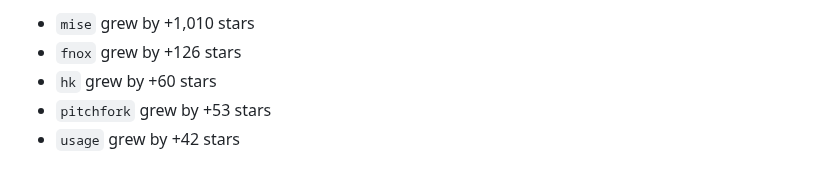
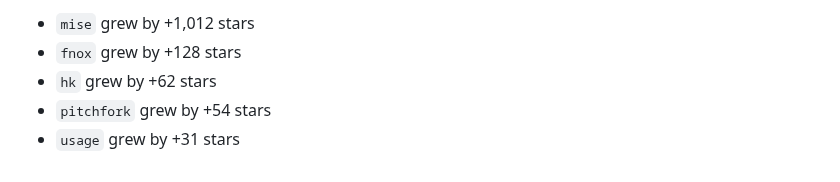
Before and after one commit to jdx/mise-analytics, a Markdown page: README.md, the part around one of its changes. GitHub-like rendering.

Commit message:
update stats: mise: 26,483 (+40), fnox: 1,415 (+7), hk: 738 (+2)

```diff
--- a/README.md
+++ b/README.md
@@ -75,8 +75,8 @@ Data window: 2026-03-09 → 2026-04-07 (UTC)
 
-- `mise` grew by +1,010 stars
-- `fnox` grew by +126 stars
-- `hk` grew by +60 stars
-- `pitchfork` grew by +53 stars
-- `usage` grew by +42 stars
+- `mise` grew by +1,012 stars
+- `fnox` grew by +128 stars
+- `hk` grew by +62 stars
+- `pitchfork` grew by +54 stars
+- `usage` grew by +31 stars
 
 <!-- END fastest-growing -->
```
Also changed, not shown: other parts of README.md (+4 -4 lines), charts/brew_rankings.png, charts/hk_stats.png, charts/mise_brew_rank.png, charts/mise_stats.png, charts/top_repos_stats.png, 7 other files.
